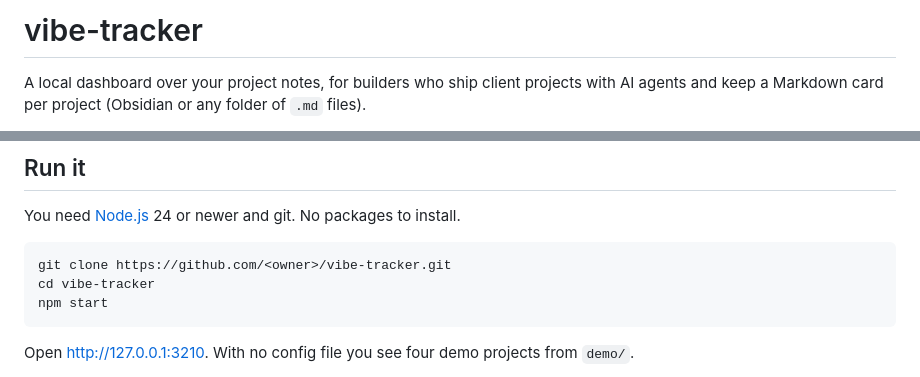
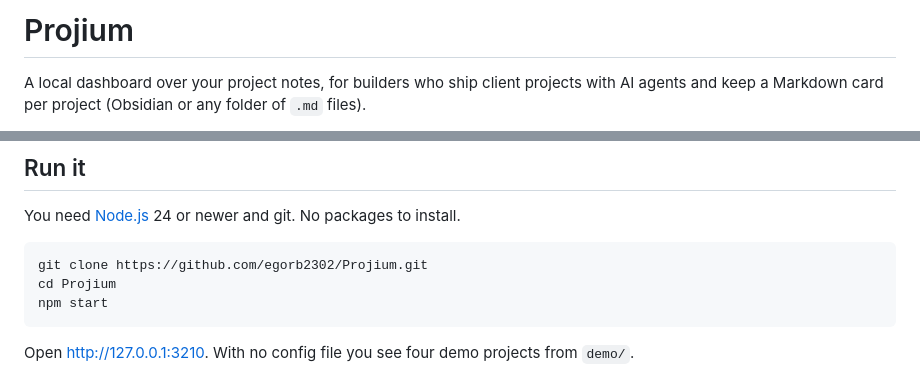
Before and after one commit to egorb2302/Projium, a Markdown page: README.md, 2 parts joined by grey strips. GitHub-like rendering.

Commit message:
Name the project Projium
Co-Authored-By: Claude Opus 5.5 <noreply@anthropic.com>

````diff
--- a/README.md
+++ b/README.md
@@ -1,4 +1,4 @@
-# vibe-tracker
+# Projium
 
 A local dashboard over your project notes, for builders who ship client projects with AI agents and keep a Markdown card per project (Obsidian or any folder of `.md` files).
 
@@ -23,8 +23,8 @@ Optional: a daily digest to Telegram (or any command you name).
 You need [Node.js](https://nodejs.org) 24 or newer and git. No packages to install.
 
 ```
-git clone https://github.com/<owner>/vibe-tracker.git
-cd vibe-tracker
+git clone https://github.com/egorb2302/Projium.git
+cd Projium
 npm start
 ```
 
````
Also changed, not shown: docs/screenshot-project.png, docs/screenshot-projects.png, 5 other files.
